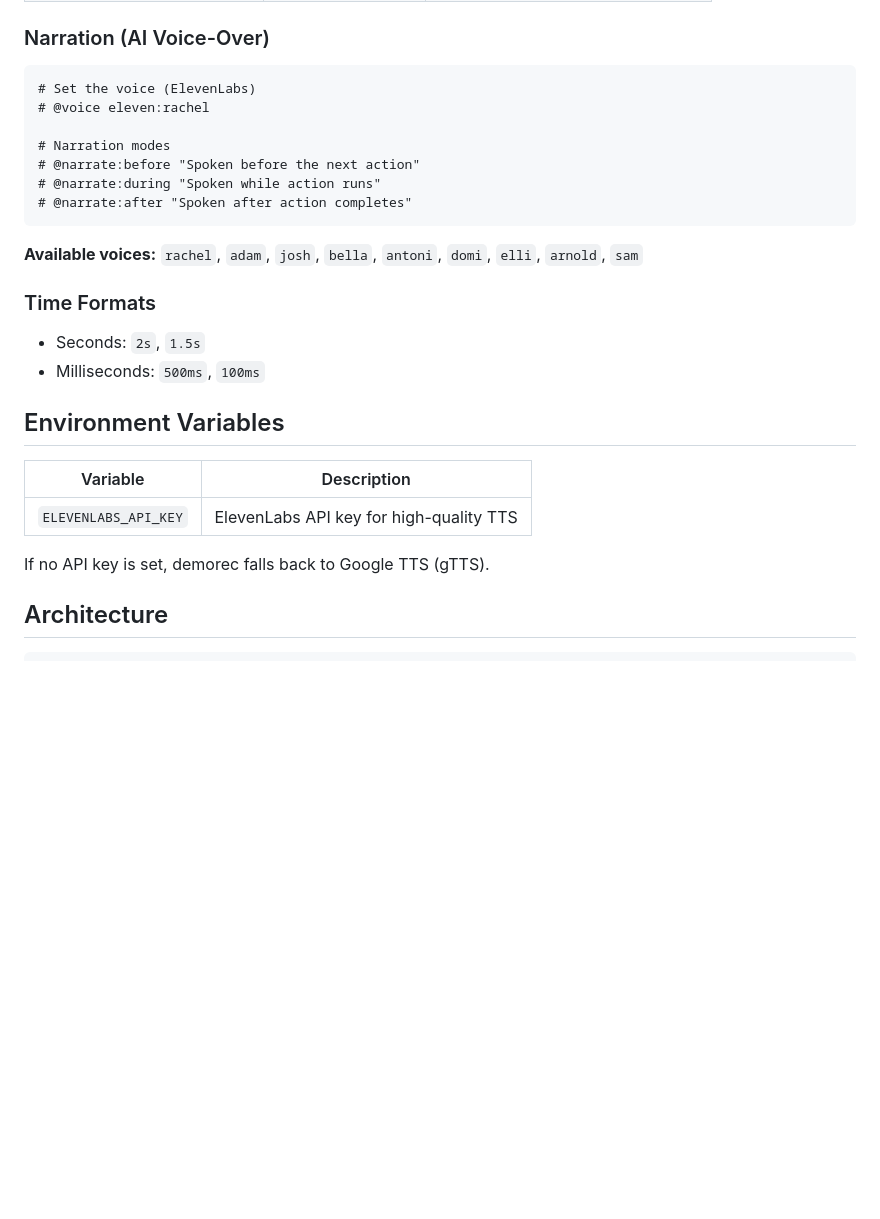
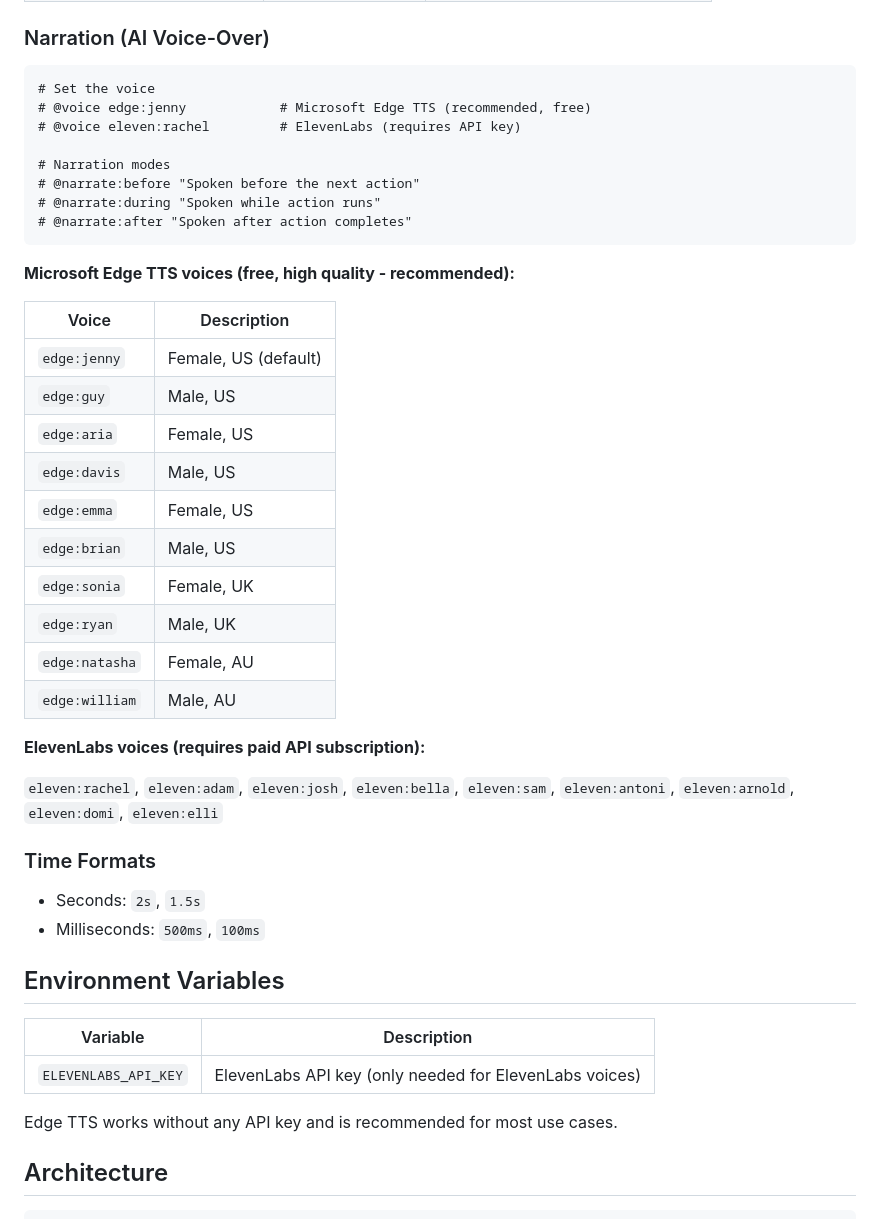
Before and after one commit to jpshackelford/demorec, a Markdown page: README.md, the part around one of its changes. Rendered like a GitHub page; blank space fills up the shorter version.

````diff
--- a/README.md
+++ b/README.md
@@ -255,8 +297,9 @@ Set Framerate 30             # Video framerate
 ### Narration (AI Voice-Over)
 
 ```tape
-# Set the voice (ElevenLabs)
-# @voice eleven:rachel
+# Set the voice
+# @voice edge:jenny            # Microsoft Edge TTS (recommended, free)
+# @voice eleven:rachel         # ElevenLabs (requires API key)
 
 # Narration modes
 # @narrate:before "Spoken before the next action"
@@ -264,7 +307,24 @@ Set Framerate 30             # Video framerate
 # @narrate:after "Spoken after action completes"
 ```
 
-**Available voices:** `rachel`, `adam`, `josh`, `bella`, `antoni`, `domi`, `elli`, `arnold`, `sam`
+**Microsoft Edge TTS voices (free, high quality - recommended):**
+
+| Voice | Description |
+|-------|-------------|
+| `edge:jenny` | Female, US (default) |
+| `edge:guy` | Male, US |
+| `edge:aria` | Female, US |
+| `edge:davis` | Male, US |
+| `edge:emma` | Female, US |
+| `edge:brian` | Male, US |
+| `edge:sonia` | Female, UK |
+| `edge:ryan` | Male, UK |
+| `edge:natasha` | Female, AU |
+| `edge:william` | Male, AU |
+
+**ElevenLabs voices (requires paid API subscription):**
+
+`eleven:rachel`, `eleven:adam`, `eleven:josh`, `eleven:bella`, `eleven:sam`, `eleven:antoni`, `eleven:arnold`, `eleven:domi`, `eleven:elli`
 
 ### Time Formats
 
@@ -275,9 +335,9 @@ Set Framerate 30             # Video framerate
 
 | Variable | Description |
 |----------|-------------|
-| `ELEVENLABS_API_KEY` | ElevenLabs API key for high-quality TTS |
+| `ELEVENLABS_API_KEY` | ElevenLabs API key (only needed for ElevenLabs voices) |
 
-If no API key is set, demorec falls back to Google TTS (gTTS).
+Edge TTS works without any API key and is recommended for most use cases.
 
 ## Architecture
 
````
Also changed, not shown: other parts of README.md (+93 -7 lines).
